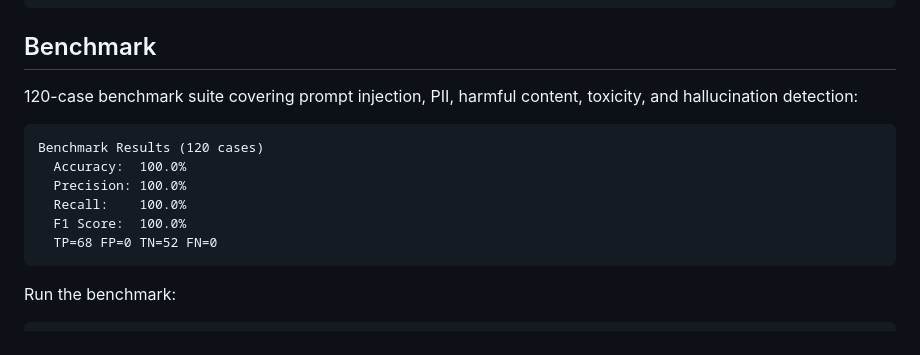
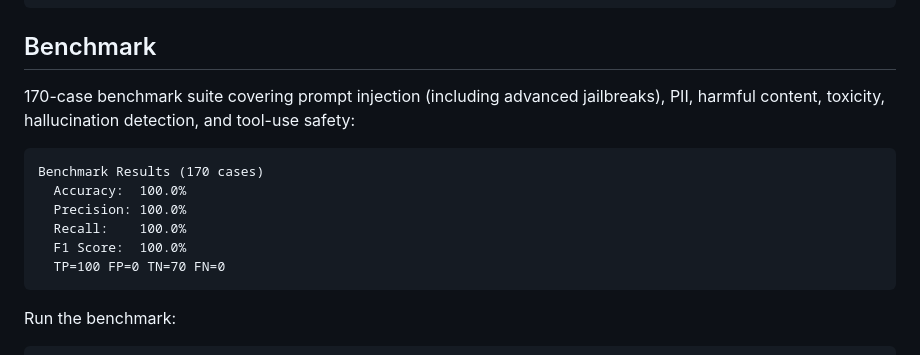
Before and after one commit to MaxwellCalkin/sentinel-ai, a Markdown page: README.md, the part around the change. GitHub-like rendering.

Commit message:
Update README benchmark stats to 170 cases
Co-Authored-By: Claude Opus 4.6 <noreply@anthropic.com>

````diff
--- a/README.md
+++ b/README.md
@@ -284,15 +284,15 @@ app = create_authenticated_app()
 
 ## Benchmark
 
-120-case benchmark suite covering prompt injection, PII, harmful content, toxicity, and hallucination detection:
+170-case benchmark suite covering prompt injection (including advanced jailbreaks), PII, harmful content, toxicity, hallucination detection, and tool-use safety:
 
 ```
-Benchmark Results (120 cases)
+Benchmark Results (170 cases)
   Accuracy:  100.0%
   Precision: 100.0%
   Recall:    100.0%
   F1 Score:  100.0%
-  TP=68 FP=0 TN=52 FN=0
+  TP=100 FP=0 TN=70 FN=0
 ```
 
 Run the benchmark:
````
